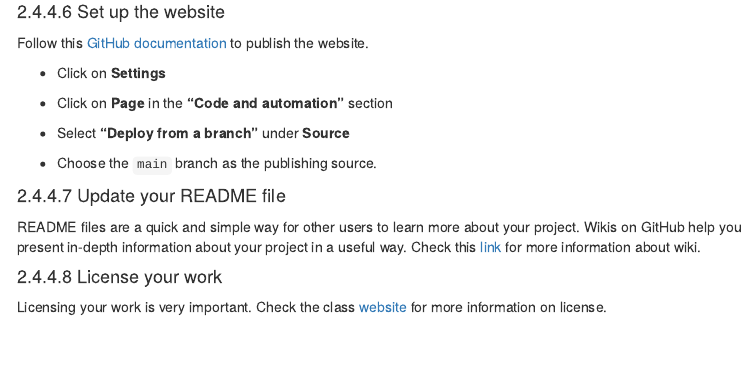
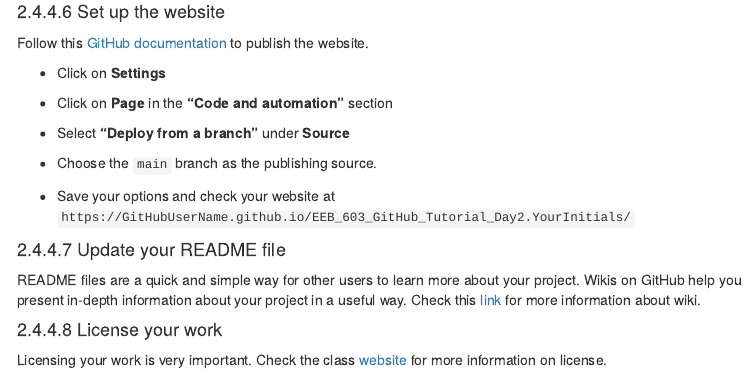
Before and after one commit to AdeArogundade/EEB_603_Tutorial_Fall2023, an R Markdown document (index.Rmd): the page in a window 1100 px wide, from 780 px down. Rendered offline with R 4.5, knitr and Pandoc, with nearby package versions; some code elsewhere in the file could not run offline; menus at the side of the page are left out.

Commit message:
Updates on Nov. 15th

```diff
--- a/index.Rmd
+++ b/index.Rmd
@@ -1401,6 +1401,8 @@ Follow this [GitHub documentation](https://guides.github.com/features/pages) to
 
 * Choose the `main` branch as the publishing source.
 
+* Save your options and check your website at `https://GitHubUserName.github.io/EEB_603_GitHub_Tutorial_Day2.YourInitials/`
+
 
 
 
```
Also changed, not shown: index.html.
